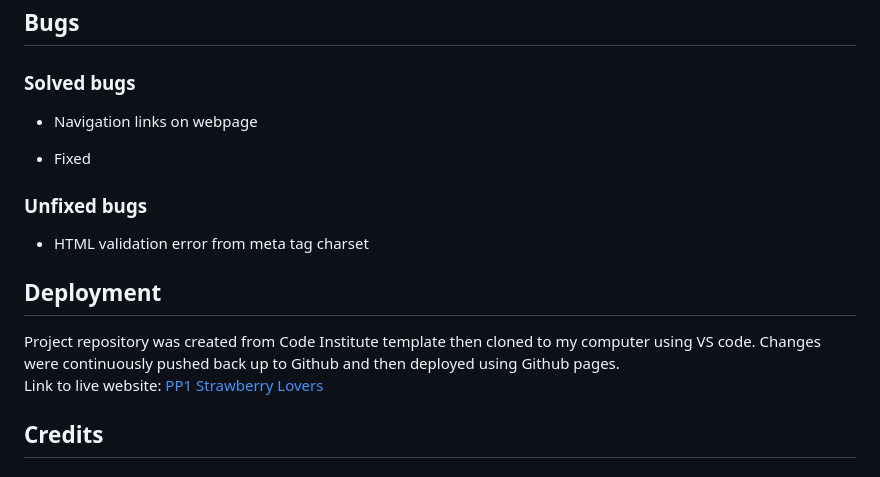
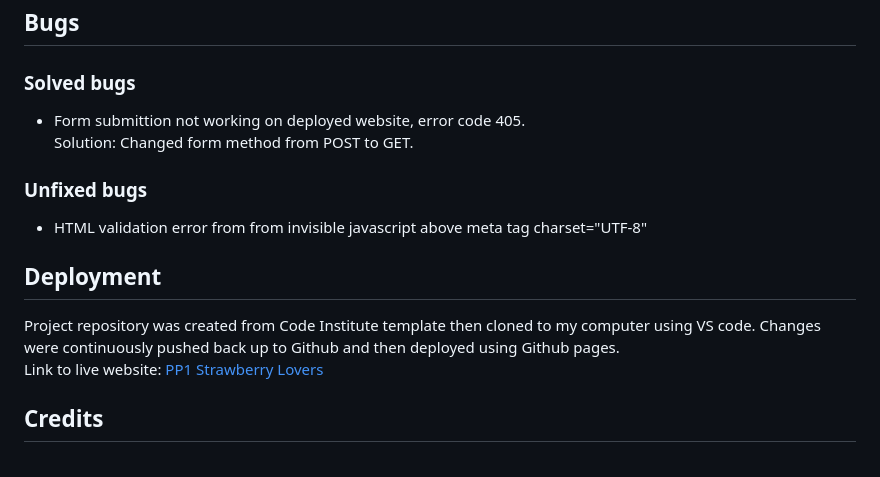
Before and after one commit to NiclO1337/pp1-strawberry-lovers, a Markdown page: README.md, the part around the change. Drawn GitHub-style.

Commit message:
Docs: Update Solved bugs section of README file

```diff
--- a/README.md
+++ b/README.md
@@ -107,18 +107,20 @@ Validated through https://jigsaw.w3.org/css-validator/validator and passed
 
 ### Solved bugs
 
-- Navigation links on webpage
+- Form submittion not working on deployed website, error code 405.
+<br> Solution: Changed form method from POST to GET.
 
-- Fixed
+
 
 ### Unfixed bugs
 
-- HTML validation error from meta tag charset
+- HTML validation error from from invisible javascript above meta tag charset="UTF-8"
 
 
 ## Deployment
 Project repository was created from Code Institute template then cloned to my computer using VS code. Changes were continuously pushed back up to Github and then deployed using Github pages. <br>
 Link to live website: [PP1 Strawberry Lovers](https://niclo1337.github.io/pp1-strawberry-lovers/index.html)
+
 ## Credits
 
 ### Content
```
